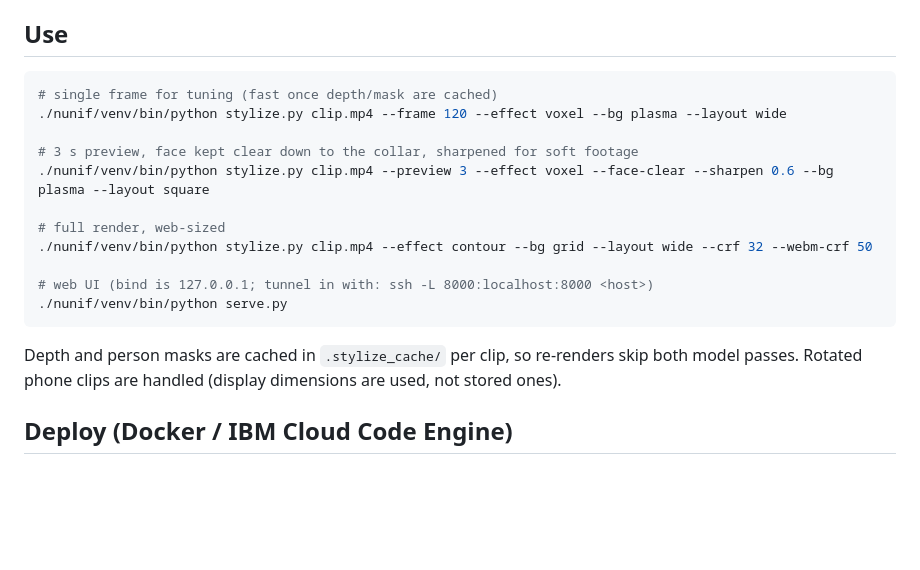
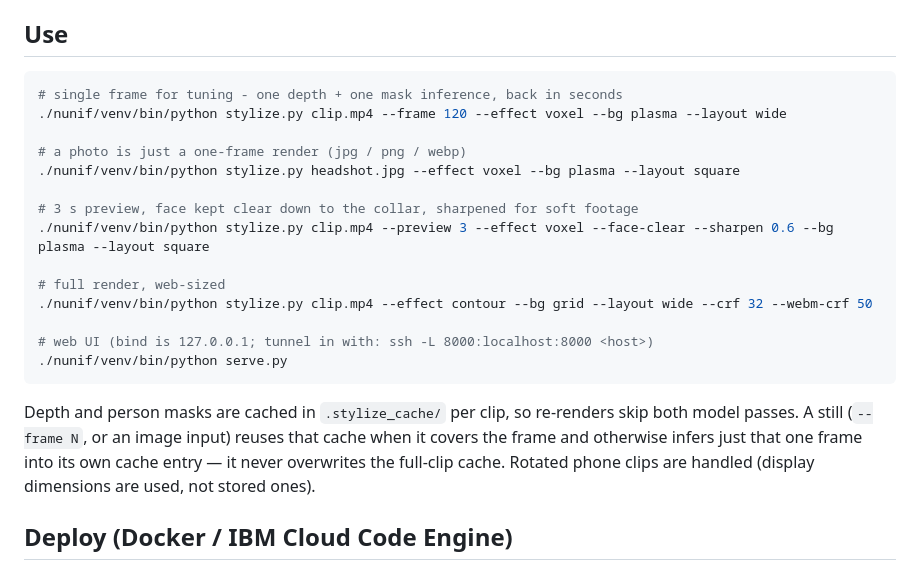
Before and after one commit to mwihoti/3dvid, a Markdown page: README.md, the part around the change. Rendered like a GitHub page; blank space fills up the shorter version.

Commit message:
Document photo input, the still path and its two ffmpeg/ffprobe traps

````diff
--- a/README.md
+++ b/README.md
@@ -20,8 +20,11 @@ cd nunif && python3 -m venv venv && ./venv/bin/pip install -r requirements-torch
 ## Use
 
 ```bash
-# single frame for tuning (fast once depth/mask are cached)
+# single frame for tuning - one depth + one mask inference, back in seconds
 ./nunif/venv/bin/python stylize.py clip.mp4 --frame 120 --effect voxel --bg plasma --layout wide
+
+# a photo is just a one-frame render (jpg / png / webp)
+./nunif/venv/bin/python stylize.py headshot.jpg --effect voxel --bg plasma --layout square
 
 # 3 s preview, face kept clear down to the collar, sharpened for soft footage
 ./nunif/venv/bin/python stylize.py clip.mp4 --preview 3 --effect voxel --face-clear --sharpen 0.6 --bg plasma --layout square
@@ -33,7 +36,7 @@ cd nunif && python3 -m venv venv && ./venv/bin/pip install -r requirements-torch
 ./nunif/venv/bin/python serve.py
 ```
 
-Depth and person masks are cached in `.stylize_cache/` per clip, so re-renders skip both model passes. Rotated phone clips are handled (display dimensions are used, not stored ones).
+Depth and person masks are cached in `.stylize_cache/` per clip, so re-renders skip both model passes. A still (`--frame N`, or an image input) reuses that cache when it covers the frame and otherwise infers just that one frame into its own cache entry — it never overwrites the full-clip cache. Rotated phone clips are handled (display dimensions are used, not stored ones).
 
 ## Deploy (Docker / IBM Cloud Code Engine)
 
````
Also changed, not shown: CLAUDE.md (+6 -1 lines).
